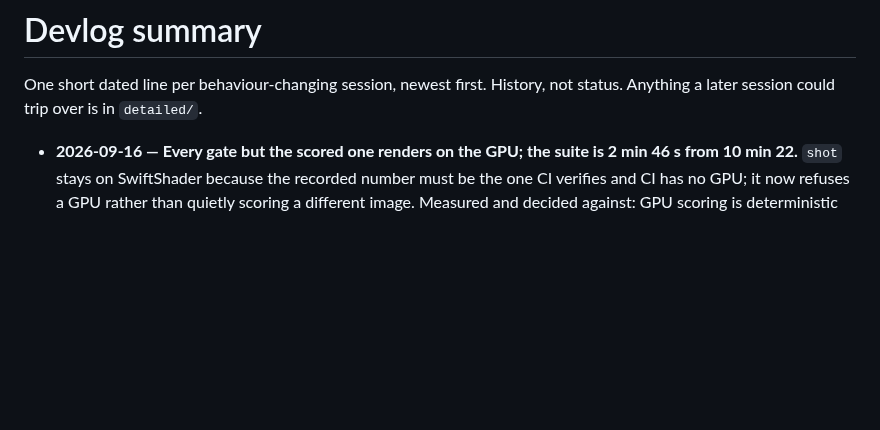
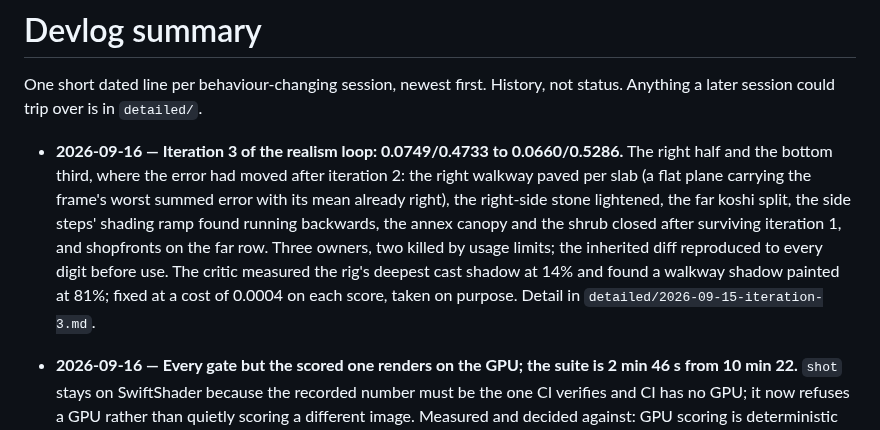
Before and after one commit to yanfengliu/scenes, a Markdown page: docs/devlog/summary.md, the part around the change. GitHub-like rendering; blank space fills up the shorter version.

Commit message:
Devlog and plan: iteration 3 merged
Co-Authored-By: Claude Fable 5.1 <noreply@anthropic.com>

```diff
--- a/docs/devlog/summary.md
+++ b/docs/devlog/summary.md
@@ -2,6 +2,7 @@
 
 One short dated line per behaviour-changing session, newest first. History, not status. Anything a later session could trip over is in `detailed/`.
 
+- **2026-09-16 — Iteration 3 of the realism loop: 0.0749/0.4733 to 0.0660/0.5286.** The right half and the bottom third, where the error had moved after iteration 2: the right walkway paved per slab (a flat plane carrying the frame's worst summed error with its mean already right), the right-side stone lightened, the far koshi split, the side steps' shading ramp found running backwards, the annex canopy and the shrub closed after surviving iteration 1, and shopfronts on the far row. Three owners, two killed by usage limits; the inherited diff reproduced to every digit before use. The critic measured the rig's deepest cast shadow at 14% and found a walkway shadow painted at 81%; fixed at a cost of 0.0004 on each score, taken on purpose. Detail in `detailed/2026-09-15-iteration-3.md`.
 - **2026-09-16 — Every gate but the scored one renders on the GPU; the suite is 2 min 46 s from 10 min 22.** `shot` stays on SwiftShader because the recorded number must be the one CI verifies and CI has no GPU; it now refuses a GPU rather than quietly scoring a different image. Measured and decided against: GPU scoring is deterministic here and within 0.0001 cell / 0.0009 SSIM of SwiftShader, but that delta is a property of the scene's sub-pixel geometry, which every iteration changes, and nothing measures it. `nudge` could not see half its own defect on SwiftShader (clamped to 4 multisamples, so the recorded mutation to 4 was a no-op) and the old limits passed the broken scene on the GPU; per-renderer limits now. A renderer margin this unit added to `animation` was pure slack and could never go red; removed. Seven tools had no main-module guard at all — importing `tools/test.js` ran the suite — so `npm run import-inert` now imports all eighteen and fails unless each is silent. Detail in `detailed/2026-09-15-gpu-gates.md`.
 - **2026-09-11 — The suite cut from 35 minutes to 12 with nothing a gate proves changed.** A `page.evaluate` on the scene page waits for the frame in flight, about 14 s on SwiftShader, and the gates were written as if round-trips were free: `animation` decoded eight images on that page. Image work moved to a blank page (96.1 s to 0.1 s per decode, same bytes) and separate evaluates merged; `out/render.png` byte-identical, every animation row identical. Every red proof re-run. The review lane found `nudge`'s error check had been dead since it landed (`errors.concat` of an always-empty return). Concurrency measured at 36% and refused because it makes every printed second load-dependent. Detail in `detailed/2026-09-11-suite-cost.md`.
 - **2026-09-10 — Gated the two defects the scored frame cannot see, and unstalled the sweep.** `tools/clearance.js` makes eight assertions off one page load (34 s): no canopy geometry below 1.90 m over the walkable street or the terrace, a clear run of at least 0.60 m across the paved band, and a pinned end of street. It measures the built scene and imports nothing from `src/`, because both defects came from editing exactly the constants a source-derived check would have read. Every assertion was made red with measured boundaries, not extrapolated ones. The critic found the street-extent rule monotone the wrong way: a partial intrusion failed while a total blockage passed as "not road". `npm run views` stalled on `decodeImage` costing 80.71 s per image on the scene page, not on the contact sheet; the image work moved to a blank page (6.8 s) and the sheet is gone. 5.5 minutes now. Detail in `detailed/2026-09-10-gates.md`.
```
Also changed, not shown: 1 other file.
